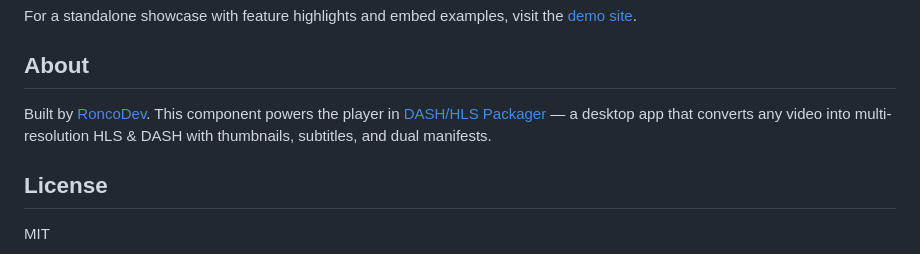
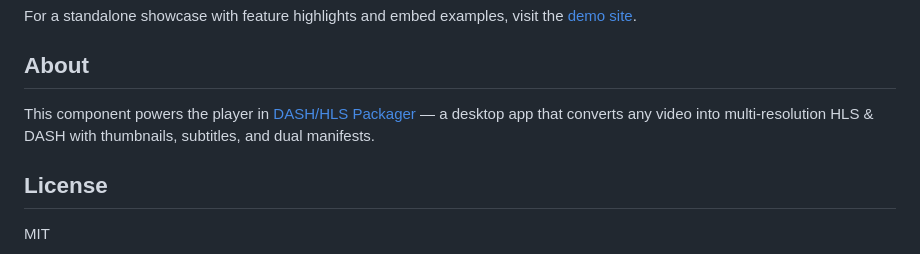
Before and after one commit to RoncoJhon/shaka-hls-dash-player, a Markdown page: README.md, the part around the change. Drawn GitHub-style.

Commit message:
docs: simplify About section, remove redundant attribution
Co-Authored-By: Claude Opus 4.6 <noreply@anthropic.com>

```diff
--- a/README.md
+++ b/README.md
@@ -258,7 +258,7 @@ For a standalone showcase with feature highlights and embed examples, visit the
 
 ## About
 
-Built by [RoncoDev](https://roncodev.com). This component powers the player in [DASH/HLS Packager](https://roncodev.com) — a desktop app that converts any video into multi-resolution HLS & DASH with thumbnails, subtitles, and dual manifests.
+This component powers the player in [DASH/HLS Packager](https://roncodev.com) — a desktop app that converts any video into multi-resolution HLS & DASH with thumbnails, subtitles, and dual manifests.
 
 ## License
 
```
